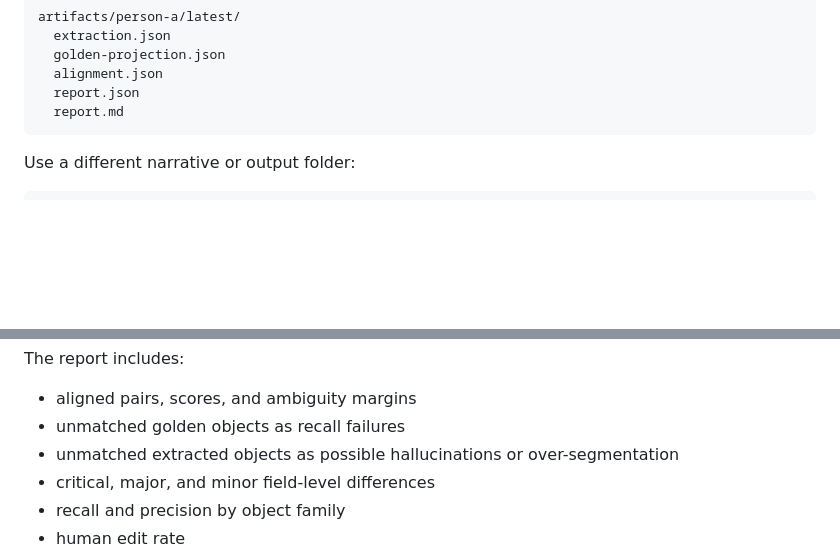
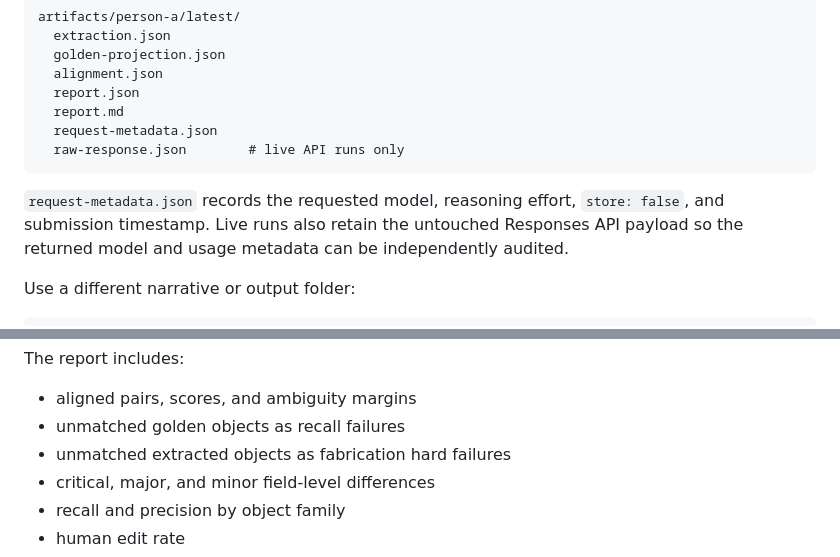
Before and after one commit to coconutbeaches/juryai, a Markdown page: README.md, 2 parts joined by grey strips. Rendered like a GitHub page; blank space fills up the shorter version.

Commit message:
Document auditable live extraction artifacts

````diff
--- a/README.md
+++ b/README.md
@@ -65,7 +65,11 @@ artifacts/person-a/latest/
   alignment.json
   report.json
   report.md
+  request-metadata.json
+  raw-response.json        # live API runs only
 ```
+
+`request-metadata.json` records the requested model, reasoning effort, `store: false`, and submission timestamp. Live runs also retain the untouched Responses API payload so the returned model and usage metadata can be independently audited.
 
 Use a different narrative or output folder:
 
@@ -117,7 +121,7 @@ The report includes:
 
 - aligned pairs, scores, and ambiguity margins
 - unmatched golden objects as recall failures
-- unmatched extracted objects as possible hallucinations or over-segmentation
+- unmatched extracted objects as fabrication hard failures
 - critical, major, and minor field-level differences
 - recall and precision by object family
 - human edit rate
````
